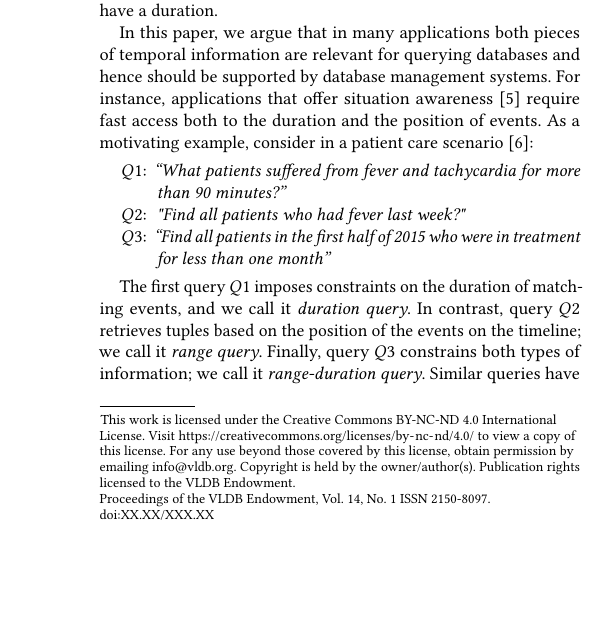
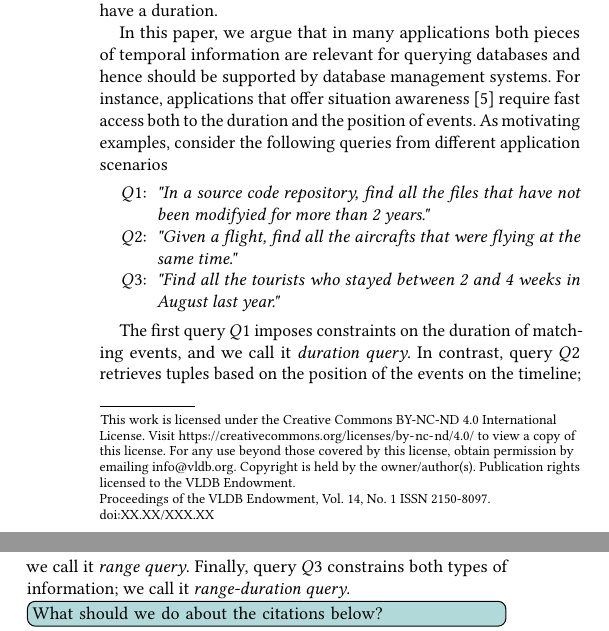
Before and after one commit to Cecca/temporal-index, a LaTeX paper (paper/temporal-index.tex): part of one column of page 1 of 10 before the commit and two parts of the columns of page 1 of 10 after it, the two joined at a grey line, cut so that both start at the same text, the shorter picture padded with empty space. Compiled offline with pdfLaTeX.

Commit message:
Change example queries

```diff
--- a/paper/temporal-index.tex
+++ b/paper/temporal-index.tex
@@ -105,13 +105,21 @@ known as time travel. However, index structures to support efficient query proce
 Past research has concentrated on operation-specific indexes to support the three most important types of temporal operations, namely time travel, temporal aggregations, and temporal
 joins~\cite{DBLP:conf/sigmod/KaufmannMVFKFM13,DBLP:conf/icde/KlineS95,DBLP:journals/tkde/MoonLI03,DBLP:conf/edbt/BohlenGJ06,DBLP:conf/icde/PiatovHD16,DBLP:conf/ssd/PiatovH17}.  Such approaches focus on optimizing operational details and  neglect the fact that time intervals contain two important pieces of information: they are anchored on the timeline and have a duration.
 
-In this paper, we argue that in many applications both pieces of temporal information are relevant for querying databases and hence should be supported by database management systems.  For instance, applications that offer situation awareness~\cite{DBLP:conf/iri/BehrendSGLF15} require fast access both to the duration and the position of events.
-As a motivating example, consider  in a patient care scenario~\cite{DBLP:conf/adbis/BehrendSXFGLCG14}:
+In this paper, we argue that in many applications both pieces of temporal
+information are relevant for querying databases and hence should be supported
+by database management systems. For instance, applications that offer
+situation awareness~\cite{DBLP:conf/iri/BehrendSGLF15} require fast access
+both to the duration and the position of events.
+As motivating examples, consider the following queries from different application scenarios
 \begin{itemize}
-	\item[$Q1$:] \emph{``What patients suffered from fever and tachycardia for more than 90 minutes?''}
-	\item[$Q2$:] \emph{"Find all patients who had fever last week?"}
-	\item[$Q3$:] \emph{``Find all patients in the first half of 2015 who were in treatment for less than one month''}
+	\item[$Q1$:] \emph{"In a source code repository, find all the files that have not been modifyied for more than 2 years."}
+	\item[$Q2$:] \emph{"Given a flight, find all the aircrafts that were flying at the same time."}
+	\item[$Q3$:] \emph{"Find all the tourists who stayed between 2 and 4 weeks in August last year."}
 \end{itemize}
 
-The first query $Q1$ imposes constraints on the duration of matching events, and we call it \emph{duration query}.  In contrast, query $Q2$ retrieves tuples based on the position of the events on the timeline; we call it \emph{range query}. Finally, query $Q3$ constrains both types of information; we call it \emph{range-duration query}.
-Similar queries have been reported in other application scenarios, e.g., air traffic analysis~\cite{DBLP:conf/gis/SchullerBM10,DBLP:conf/adbis/BehrendMSW09,DBLP:conf/adbis/SchullerSB12}.
+The first query $Q1$ imposes constraints on the duration of matching events,
+and we call it \emph{duration query}. In contrast, query $Q2$ retrieves
+tuples based on the position of the events on the timeline; we call it
+\emph{range query}. Finally, query $Q3$ constrains both types of information;
+we call it \emph{range-duration query}.
+\cetodo{What should we do about the citations below?}
```
Also changed, not shown: paper/temporal-index.tex (3 more changed lines).
